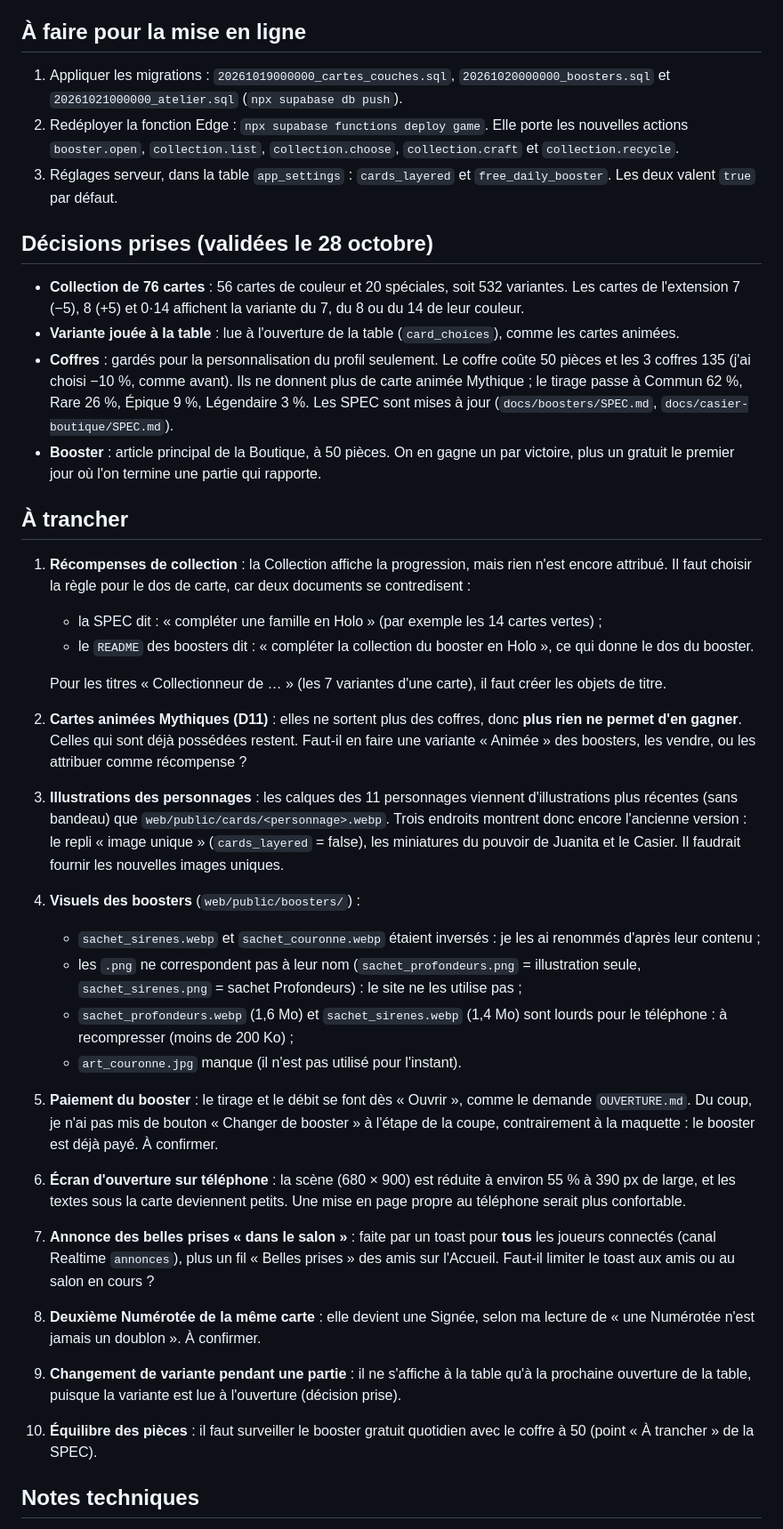
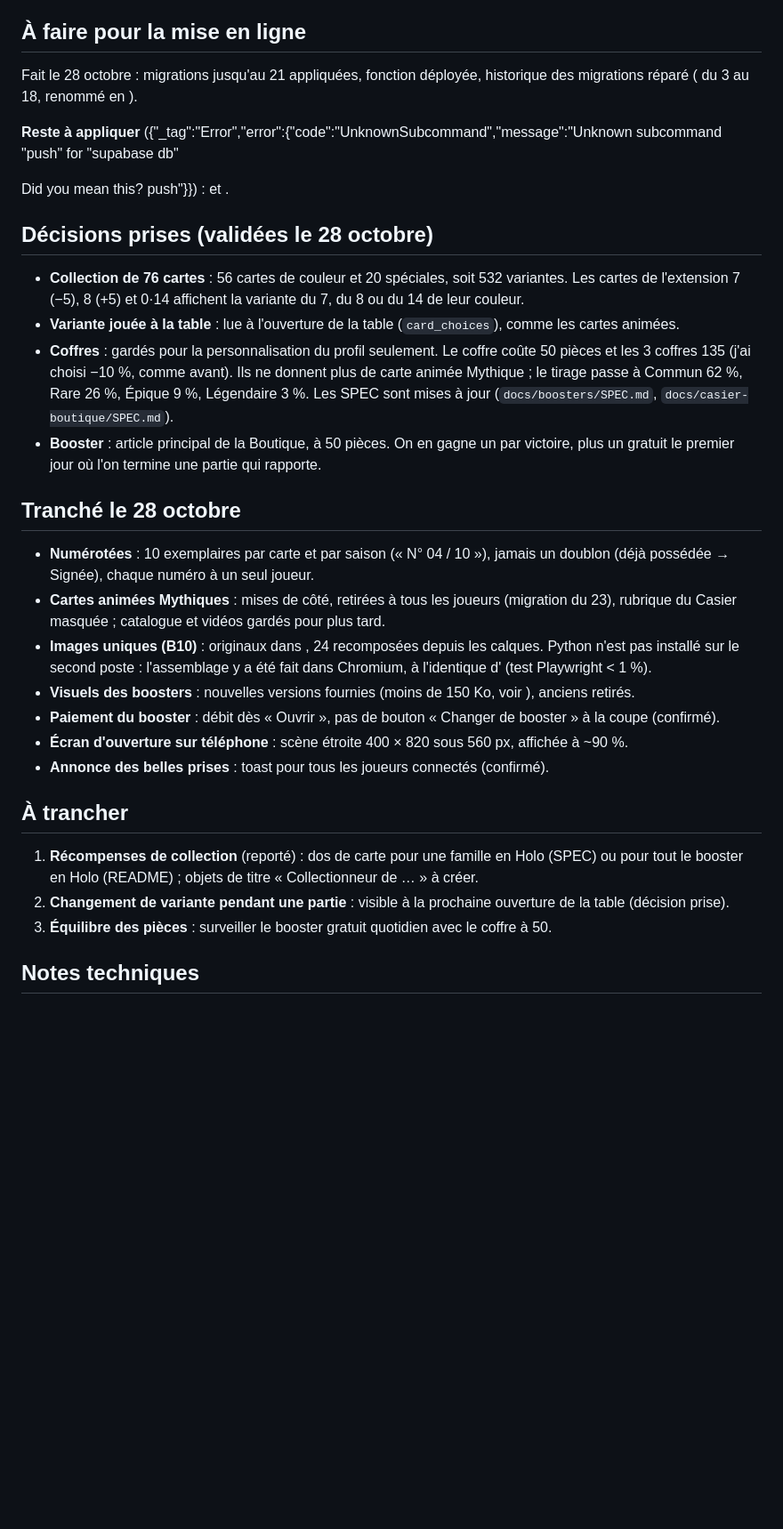
Before and after one commit to Theo-C/Skull-King-Extended, a Markdown page: suivi.md, the part around the change. Shown at 89% size. GitHub-like rendering; blank space fills up the shorter version.

Commit message:
Suivi : décisions du 28 octobre, migrations restantes
Co-Authored-By: Claude Opus 5.5 <noreply@anthropic.com>

```diff
--- a/suivi.md
+++ b/suivi.md
@@ -35,9 +35,12 @@ npm run build
 
 ## À faire pour la mise en ligne
 
-1. Appliquer les migrations : `20261019000000_cartes_couches.sql`, `20261020000000_boosters.sql` et `20261021000000_atelier.sql` (`npx supabase db push`).
-2. Redéployer la fonction Edge : `npx supabase functions deploy game`. Elle porte les nouvelles actions `booster.open`, `collection.list`, `collection.choose`, `collection.craft` et `collection.recycle`.
-3. Réglages serveur, dans la table `app_settings` : `cards_layered` et `free_daily_booster`. Les deux valent `true` par défaut.
+Fait le 28 octobre : migrations jusqu'au 21 appliquées, fonction  déployée, historique des migrations réparé ( du 3 au 18,  renommé en ).
+
+**Reste à appliquer** ({"_tag":"Error","error":{"code":"UnknownSubcommand","message":"Unknown subcommand "push\" for "supabase db"
+
+  Did you mean this?
+    push"}}) :  et .
 
 ## Décisions prises (validées le 28 octobre)
 
@@ -46,26 +49,21 @@ npm run build
 - **Coffres** : gardés pour la personnalisation du profil seulement. Le coffre coûte 50 pièces et les 3 coffres 135 (j'ai choisi −10 %, comme avant). Ils ne donnent plus de carte animée Mythique ; le tirage passe à Commun 62 %, Rare 26 %, Épique 9 %, Légendaire 3 %. Les SPEC sont mises à jour (`docs/boosters/SPEC.md`, `docs/casier-boutique/SPEC.md`).
 - **Booster** : article principal de la Boutique, à 50 pièces. On en gagne un par victoire, plus un gratuit le premier jour où l'on termine une partie qui rapporte.
 
+## Tranché le 28 octobre
+
+- **Numérotées** : 10 exemplaires par carte et par saison (« N° 04 / 10 »), jamais un doublon (déjà possédée → Signée), chaque numéro à un seul joueur.
+- **Cartes animées Mythiques** : mises de côté, retirées à tous les joueurs (migration du 23), rubrique du Casier masquée ; catalogue et vidéos gardés pour plus tard.
+- **Images uniques (B10)** : originaux dans , 24  recomposées depuis les calques. Python n'est pas installé sur le second poste : l'assemblage y a été fait dans Chromium, à l'identique d' (test Playwright < 1 %).
+- **Visuels des boosters** : nouvelles versions fournies (moins de 150 Ko, voir ), anciens  retirés.
+- **Paiement du booster** : débit dès « Ouvrir », pas de bouton « Changer de booster » à la coupe (confirmé).
+- **Écran d'ouverture sur téléphone** : scène étroite 400 × 820 sous 560 px, affichée à ~90 %.
+- **Annonce des belles prises** : toast pour tous les joueurs connectés (confirmé).
+
 ## À trancher
 
-1. **Récompenses de collection** : la Collection affiche la progression, mais rien n'est encore attribué. Il faut choisir la règle pour le dos de carte, car deux documents se contredisent :
-   - la SPEC dit : « compléter une famille en Holo » (par exemple les 14 cartes vertes) ;
-   - le `README` des boosters dit : « compléter la collection du booster en Holo », ce qui donne le dos du booster.
-
-   Pour les titres « Collectionneur de … » (les 7 variantes d'une carte), il faut créer les objets de titre.
-2. **Cartes animées Mythiques (D11)** : elles ne sortent plus des coffres, donc **plus rien ne permet d'en gagner**. Celles qui sont déjà possédées restent. Faut-il en faire une variante « Animée » des boosters, les vendre, ou les attribuer comme récompense ?
-3. **Illustrations des personnages** : les calques des 11 personnages viennent d'illustrations plus récentes (sans bandeau) que `web/public/cards/<personnage>.webp`. Trois endroits montrent donc encore l'ancienne version : le repli « image unique » (`cards_layered` = false), les miniatures du pouvoir de Juanita et le Casier. Il faudrait fournir les nouvelles images uniques.
-4. **Visuels des boosters** (`web/public/boosters/`) :
-   - `sachet_sirenes.webp` et `sachet_couronne.webp` étaient inversés : je les ai renommés d'après leur contenu ;
-   - les `.png` ne correspondent pas à leur nom (`sachet_profondeurs.png` = illustration seule, `sachet_sirenes.png` = sachet Profondeurs) : le site ne les utilise pas ;
-   - `sachet_profondeurs.webp` (1,6 Mo) et `sachet_sirenes.webp` (1,4 Mo) sont lourds pour le téléphone : à recompresser (moins de 200 Ko) ;
-   - `art_couronne.jpg` manque (il n'est pas utilisé pour l'instant).
-5. **Paiement du booster** : le tirage et le débit se font dès « Ouvrir », comme le demande `OUVERTURE.md`. Du coup, je n'ai pas mis de bouton « Changer de booster » à l'étape de la coupe, contrairement à la maquette : le booster est déjà payé. À confirmer.
-6. **Écran d'ouverture sur téléphone** : la scène (680 × 900) est réduite à environ 55 % à 390 px de large, et les textes sous la carte deviennent petits. Une mise en page propre au téléphone serait plus confortable.
-7. **Annonce des belles prises « dans le salon »** : faite par un toast pour **tous** les joueurs connectés (canal Realtime `annonces`), plus un fil « Belles prises » des amis sur l'Accueil. Faut-il limiter le toast aux amis ou au salon en cours ?
-8. **Deuxième Numérotée de la même carte** : elle devient une Signée, selon ma lecture de « une Numérotée n'est jamais un doublon ». À confirmer.
-9. **Changement de variante pendant une partie** : il ne s'affiche à la table qu'à la prochaine ouverture de la table, puisque la variante est lue à l'ouverture (décision prise).
-10. **Équilibre des pièces** : il faut surveiller le booster gratuit quotidien avec le coffre à 50 (point « À trancher » de la SPEC).
+1. **Récompenses de collection** (reporté) : dos de carte pour une famille en Holo (SPEC) ou pour tout le booster en Holo (README) ; objets de titre « Collectionneur de … » à créer.
+2. **Changement de variante pendant une partie** : visible à la prochaine ouverture de la table (décision prise).
+3. **Équilibre des pièces** : surveiller le booster gratuit quotidien avec le coffre à 50.
 
 ## Notes techniques
 
```
